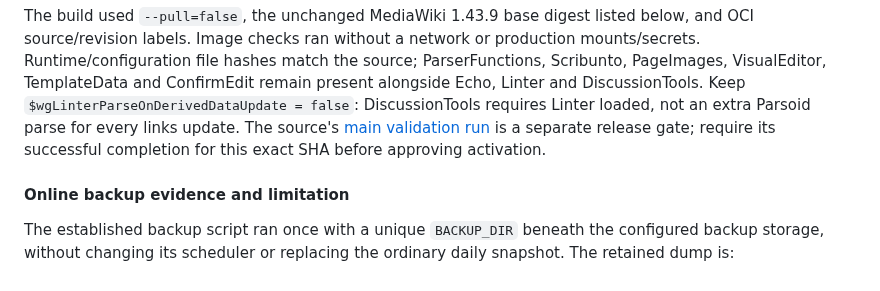
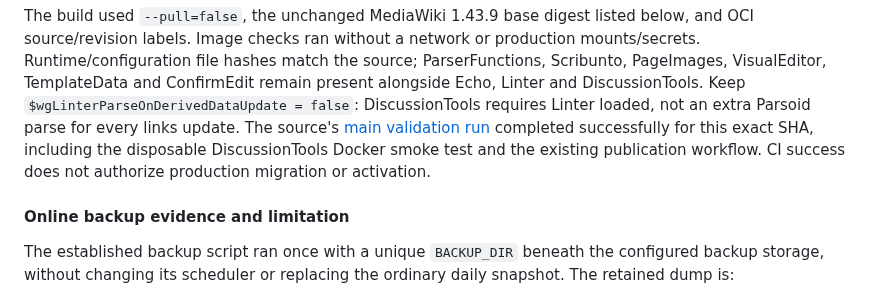
Before and after one commit to dantebarbieri/homeserver, a Markdown page: docker/docs/MIRKLURK.md, the part around the change. Drawn GitHub-style.

Commit message:
docs: record successful exact-source DiscussionTools CI
Co-authored-by: Copilot App <223556219+Copilot@users.noreply.github.com>

```diff
--- a/docker/docs/MIRKLURK.md
+++ b/docker/docs/MIRKLURK.md
@@ -298,8 +298,9 @@ and ConfirmEdit remain present alongside Echo, Linter and DiscussionTools.
 Keep `$wgLinterParseOnDerivedDataUpdate = false`: DiscussionTools requires
 Linter loaded, not an extra Parsoid parse for every links update.
 The source's [main validation run](https://github.com/dantebarbieri/mirklurk-wiki/actions/runs/36929757800)
-is a separate release gate; require its successful completion for this exact
-SHA before approving activation.
+completed successfully for this exact SHA, including the disposable
+DiscussionTools Docker smoke test and the existing publication workflow.
+CI success does not authorize production migration or activation.
 
 #### Online backup evidence and limitation
 
```
